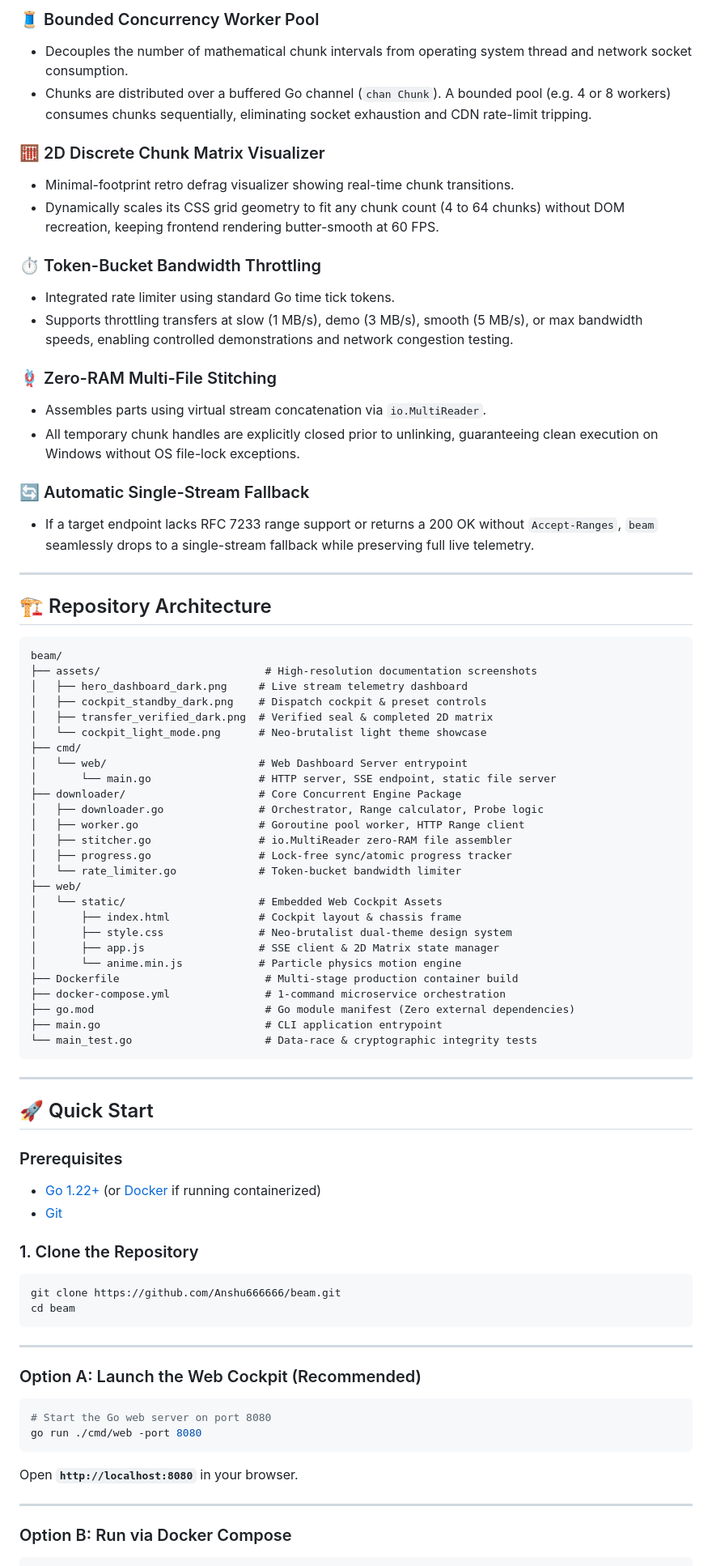
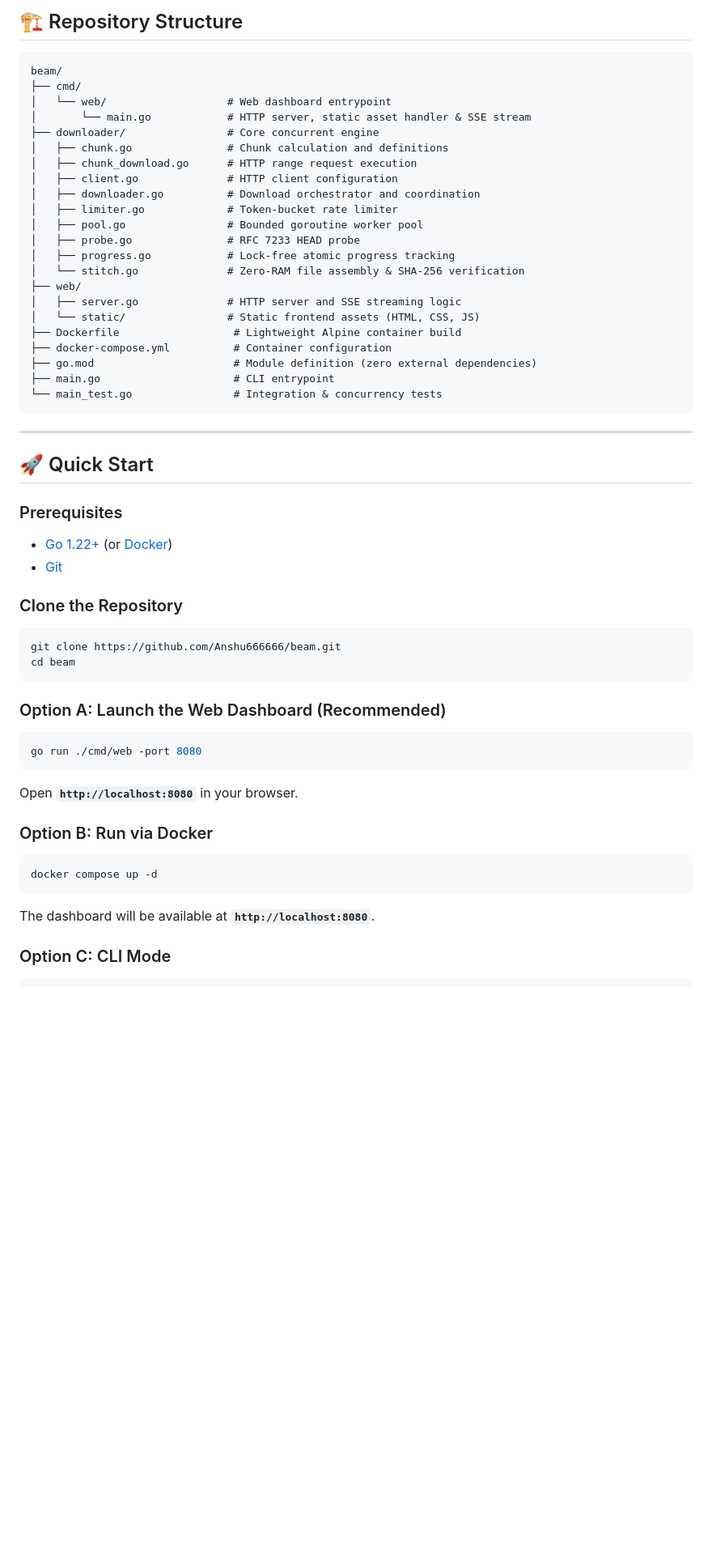
Before and after one commit to Anshu666666/beam, a Markdown page: README.md, the part around the change printed below. Shown: that part at 81% size. GitHub-like rendering; blank space fills up the shorter version.

````diff
--- a/README.md
+++ b/README.md
@@ -185,53 +188,28 @@ grep -E 'VmRSS|VmPeak' /proc/$(pidof beam-web)/status
-### 🧵 Bounded Concurrency Worker Pool
-- Decouples the number of mathematical chunk intervals from operating system thread and network socket consumption.
-- Chunks are distributed over a buffered Go channel (`chan Chunk`). A bounded pool (e.g. 4 or 8 workers) consumes chunks sequentially, eliminating socket exhaustion and CDN rate-limit tripping.
-
-### 🧮 2D Discrete Chunk Matrix Visualizer
-- Minimal-footprint retro defrag visualizer showing real-time chunk transitions.
-- Dynamically scales its CSS grid geometry to fit any chunk count (4 to 64 chunks) without DOM recreation, keeping frontend rendering butter-smooth at 60 FPS.
-
-### ⏱️ Token-Bucket Bandwidth Throttling
-- Integrated rate limiter using standard Go time tick tokens.
-- Supports throttling transfers at slow (1 MB/s), demo (3 MB/s), smooth (5 MB/s), or max bandwidth speeds, enabling controlled demonstrations and network congestion testing.
-
-### 🪢 Zero-RAM Multi-File Stitching
-- Assembles parts using virtual stream concatenation via `io.MultiReader`.
-- All temporary chunk handles are explicitly closed prior to unlinking, guaranteeing clean execution on Windows without OS file-lock exceptions.
-
-### 🔄 Automatic Single-Stream Fallback
-- If a target endpoint lacks RFC 7233 range support or returns a 200 OK without `Accept-Ranges`, `beam` seamlessly drops to a single-stream fallback while preserving full live telemetry.
-
----
-
-## 🏗️ Repository Architecture
+## 🏗️ Repository Structure
 
 ```
 beam/
-├── assets/                          # High-resolution documentation screenshots
-│   ├── hero_dashboard_dark.png     # Live stream telemetry dashboard
-│   ├── cockpit_standby_dark.png    # Dispatch cockpit & preset controls
-│   ├── transfer_verified_dark.png  # Verified seal & completed 2D matrix
-│   └── cockpit_light_mode.png      # Neo-brutalist light theme showcase
 ├── cmd/
-│   └── web/                        # Web Dashboard Server entrypoint
-│       └── main.go                 # HTTP server, SSE endpoint, static file server
-├── downloader/                     # Core Concurrent Engine Package
-│   ├── downloader.go               # Orchestrator, Range calculator, Probe logic
-│   ├── worker.go                   # Goroutine pool worker, HTTP Range client
-│   ├── stitcher.go                 # io.MultiReader zero-RAM file assembler
-│   ├── progress.go                 # Lock-free sync/atomic progress tracker
-│   └── rate_limiter.go             # Token-bucket bandwidth limiter
+│   └── web/                   # Web dashboard entrypoint
+│       └── main.go            # HTTP server, static asset handler & SSE stream
+├── downloader/                # Core concurrent engine
+│   ├── chunk.go               # Chunk calculation and definitions
+│   ├── chunk_download.go      # HTTP range request execution
+│   ├── client.go              # HTTP client configuration
+│   ├── downloader.go          # Download orchestrator and coordination
+│   ├── limiter.go             # Token-bucket rate limiter
+│   ├── pool.go                # Bounded goroutine worker pool
+│   ├── probe.go               # RFC 7233 HEAD probe
+│   ├── progress.go            # Lock-free atomic progress tracking
+│   └── stitch.go              # Zero-RAM file assembly & SHA-256 verification
 ├── web/
-│   └── static/                     # Embedded Web Cockpit Assets
-│       ├── index.html              # Cockpit layout & chassis frame
-│       ├── style.css               # Neo-brutalist dual-theme design system
-│       ├── app.js                  # SSE client & 2D Matrix state manager
-│       └── anime.min.js            # Particle physics motion engine
-├── Dockerfile                       # Multi-stage production container build
-├── docker-compose.yml               # 1-command microservice orchestration
-├── go.mod                           # Go module manifest (Zero external dependencies)
-├── main.go                          # CLI application entrypoint
-└── main_test.go                     # Data-race & cryptographic integrity tests
+│   ├── server.go              # HTTP server and SSE streaming logic
+│   └── static/                # Static frontend assets (HTML, CSS, JS)
+├── Dockerfile                  # Lightweight Alpine container build
+├── docker-compose.yml          # Container configuration
+├── go.mod                      # Module definition (zero external dependencies)
+├── main.go                     # CLI entrypoint
+└── main_test.go                # Integration & concurrency tests
 ```
 
 ---
@@ -239,25 +217,26 @@ beam/
 ## 🚀 Quick Start
 
 ### Prerequisites
-- [Go 1.22+](https://golang.org/dl/) (or [Docker](https://www.docker.com/) if running containerized)
+- [Go 1.22+](https://golang.org/dl/) (or [Docker](https://www.docker.com/))
 - [Git](https://git-scm.com/)
 
-### 1. Clone the Repository
+### Clone the Repository
 ```bash
 git clone https://github.com/Anshu666666/beam.git
 cd beam
 ```
 
----
-
-### Option A: Launch the Web Cockpit (Recommended)
+### Option A: Launch the Web Dashboard (Recommended)
 ```bash
-# Start the Go web server on port 8080
 go run ./cmd/web -port 8080
 ```
 Open **`http://localhost:8080`** in your browser.
 
----
+### Option B: Run via Docker
+```bash
+docker compose up -d
+```
+The dashboard will be available at **`http://localhost:8080`**.
 
-### Option B: Run via Docker Compose
+### Option C: CLI Mode
 ```bash
````
Also changed, not shown: other parts of README.md (+125 -134 lines), assets/beam_architecture.png (added), 6 other files.
